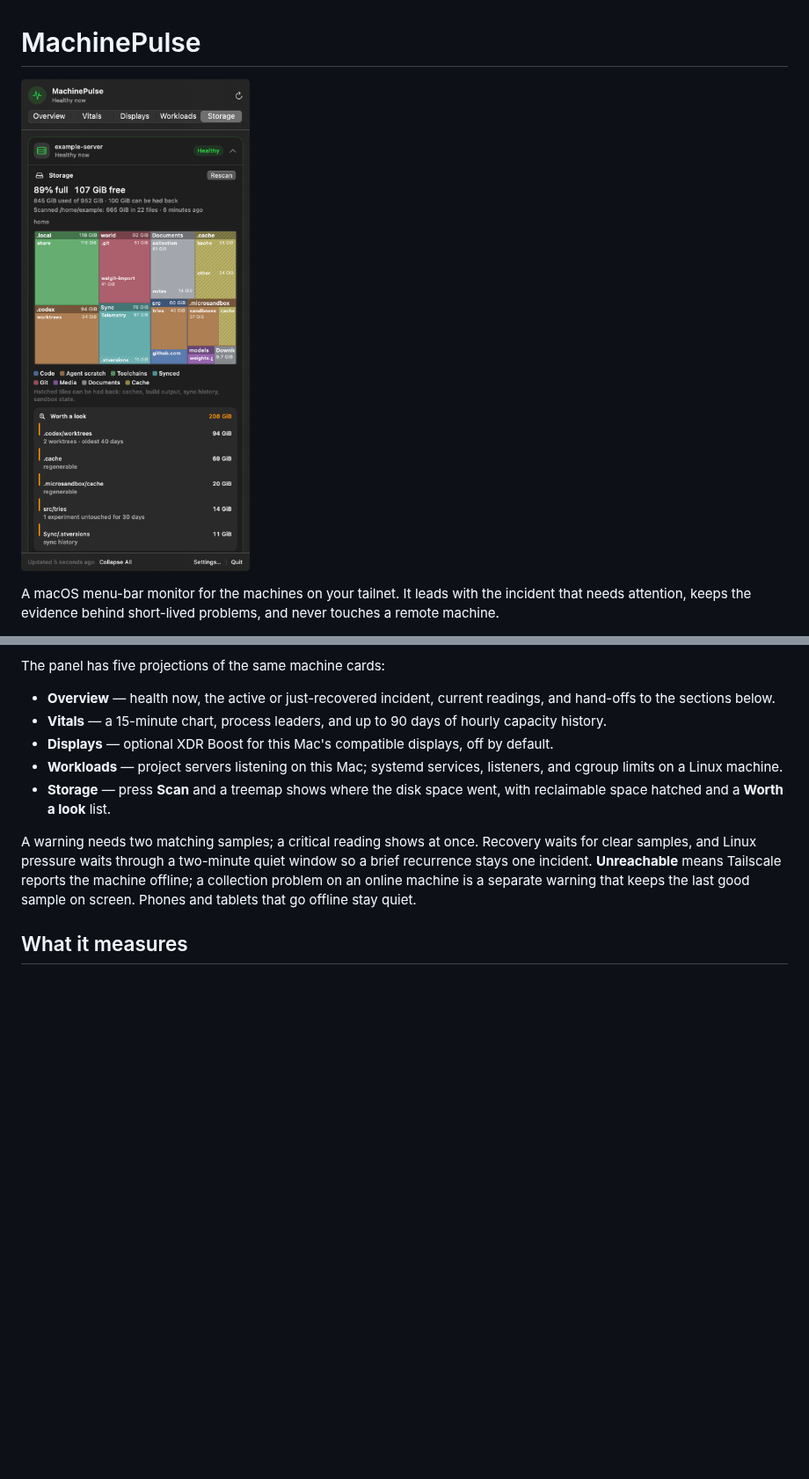
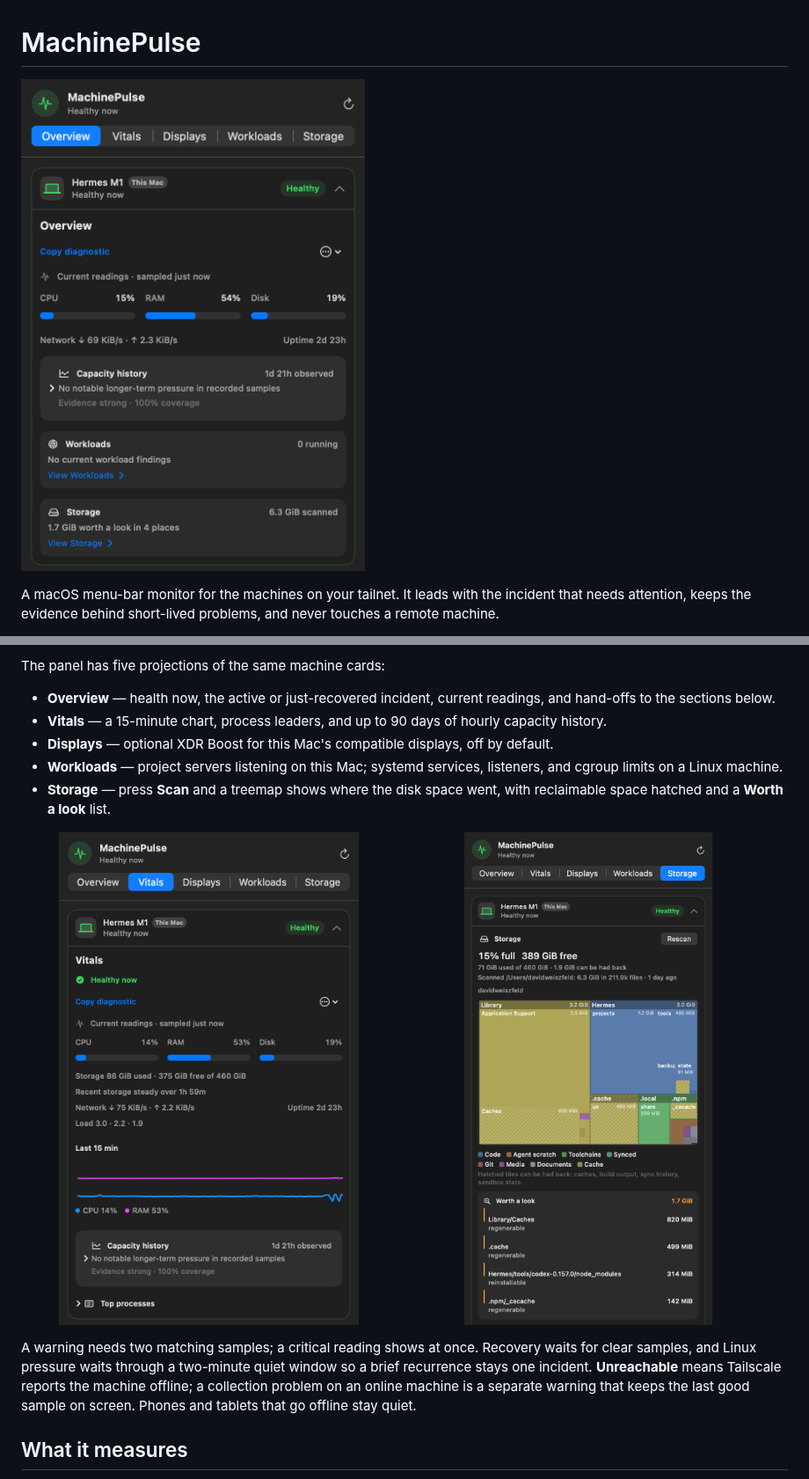
Before and after one commit to weiszfelddavid/machinepulse, a Markdown page: README.md, 2 parts joined by grey strips. Shown at 88% size. GitHub-like rendering; pictures changed too: assets/overview.png (added), assets/screenshot.png (deleted), assets/storage.png (added); blank space fills up the shorter version.

Commit message:
Show the app on real data in the README

```diff
--- a/README.md
+++ b/README.md
@@ -1,6 +1,6 @@
 # MachinePulse
 
-![The MachinePulse popover showing the Storage section of a machine](assets/screenshot.png)
+![The MachinePulse popover: the Overview of a machine](assets/overview.png)
 
 A macOS menu-bar monitor for the machines on your tailnet. It leads with the incident that needs attention, keeps the evidence behind short-lived problems, and never touches a remote machine.
 
@@ -32,6 +32,11 @@ The panel has five projections of the same machine cards:
 - **Displays** — optional XDR Boost for this Mac's compatible displays, off by default.
 - **Workloads** — project servers listening on this Mac; systemd services, listeners, and cgroup limits on a Linux machine.
 - **Storage** — press **Scan** and a treemap shows where the disk space went, with reclaimable space hatched and a **Worth a look** list.
+
+<p>
+<img src="assets/vitals.png" width="49%" alt="The Vitals section: current readings, a 15-minute chart, and capacity history">
+<img src="assets/storage.png" width="49%" alt="The Storage section: how full the disk is, a treemap of the home directory, and the Worth a look list">
+</p>
 
 A warning needs two matching samples; a critical reading shows at once. Recovery waits for clear samples, and Linux pressure waits through a two-minute quiet window so a brief recurrence stays one incident. **Unreachable** means Tailscale reports the machine offline; a collection problem on an online machine is a separate warning that keeps the last good sample on screen. Phones and tablets that go offline stay quiet.
 
```
